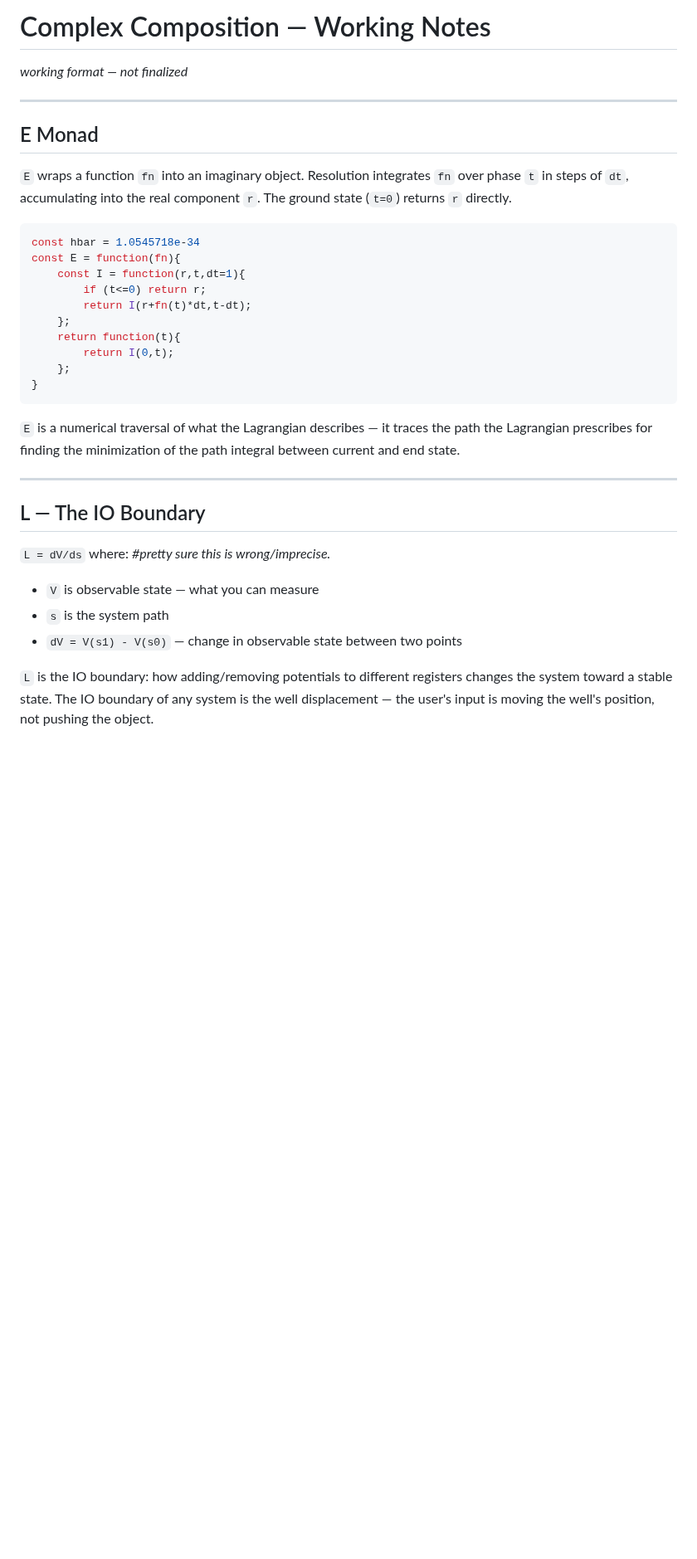
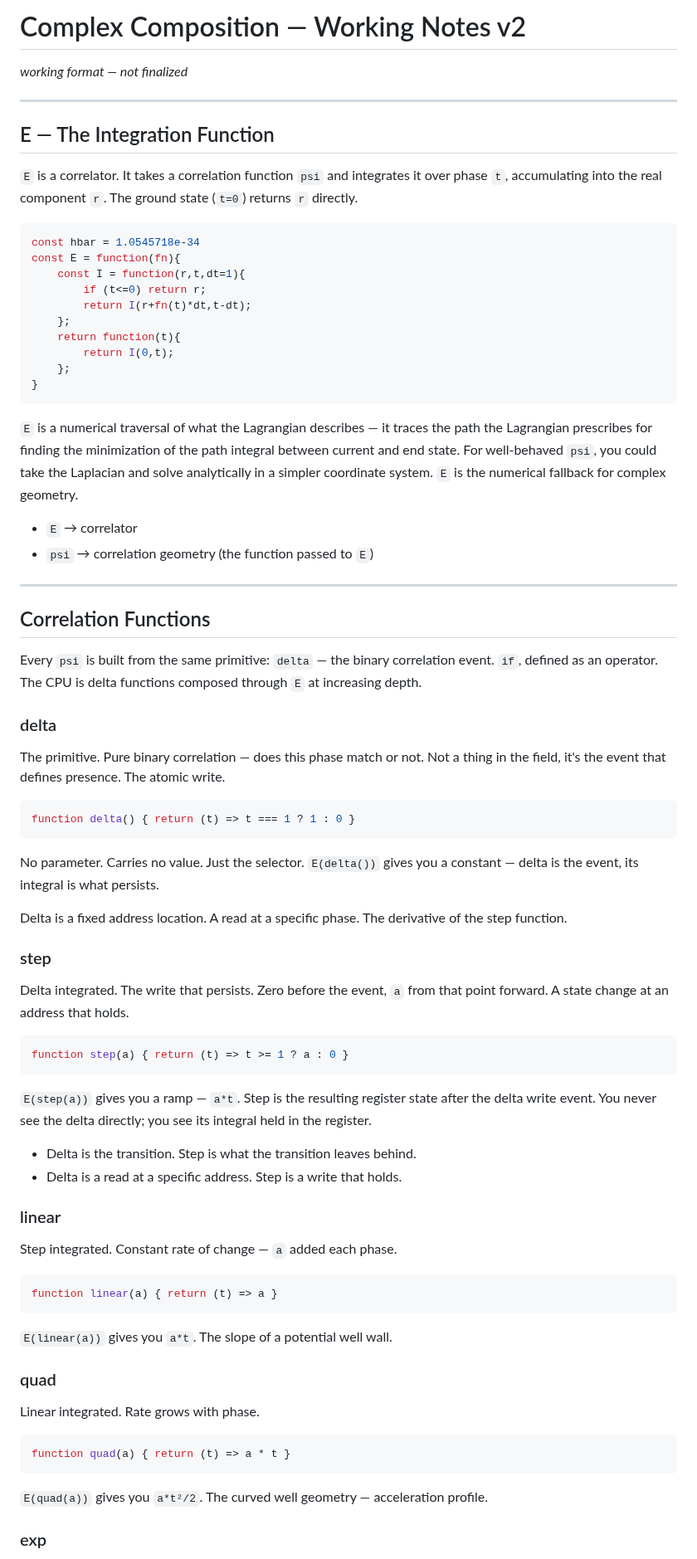
Before and after one commit to paul-ucryo/pathogen, a Markdown page: wells.md, the part around one of its changes. Shown at 83% size. Drawn GitHub-style; blank space fills up the shorter version.

````diff
--- a/wells.md
+++ b/wells.md
@@ -1,12 +1,12 @@
-# Complex Composition — Working Notes
+# Complex Composition — Working Notes v2
 
 *working format — not finalized*
 
 ---
 
-## E Monad
+## E — The Integration Function
 
-`E` wraps a function `fn` into an imaginary object. Resolution integrates `fn` over phase `t` in steps of `dt`, accumulating into the real component `r`. The ground state (`t=0`) returns `r` directly.
+`E` is a correlator. It takes a correlation function `psi` and integrates it over phase `t`, accumulating into the real component `r`. The ground state (`t=0`) returns `r` directly.
 
 ```javascript
 const hbar = 1.0545718e-34
@@ -21,16 +21,61 @@ const E = function(fn){
 }
 ```
 
-`E` is a numerical traversal of what the Lagrangian describes — it traces the path the Lagrangian prescribes for finding the minimization of the path integral between current and end state.
+`E` is a numerical traversal of what the Lagrangian describes — it traces the path the Lagrangian prescribes for finding the minimization of the path integral between current and end state. For well-behaved `psi`, you could take the Laplacian and solve analytically in a simpler coordinate system. `E` is the numerical fallback for complex geometry.
+
+- `E` → correlator
+- `psi` → correlation geometry (the function passed to `E`)
 
 ---
 
-## L — The IO Boundary
+## Correlation Functions
 
-`L = dV/ds` where: *#pretty sure this is wrong/imprecise.*
+Every `psi` is built from the same primitive: `delta` — the binary correlation event. `if`, defined as an operator. The CPU is delta functions composed through `E` at increasing depth.
 
-- `V` is observable state — what you can measure
-- `s` is the system path
-- `dV = V(s1) - V(s0)` — change in observable state between two points
+### delta
 
-`L` is the IO boundary: how adding/removing potentials to different registers changes the system toward a stable state. The IO boundary of any system is the well displacement — the user's input is moving the well's position, not pushing the object.
+The primitive. Pure binary correlation — does this phase match or not. Not a thing in the field, it's the event that defines presence. The atomic write.
+
+```javascript
+function delta() { return (t) => t === 1 ? 1 : 0 }
+```
+
+No parameter. Carries no value. Just the selector. `E(delta())` gives you a constant — delta is the event, its integral is what persists.
+
+Delta is a fixed address location. A read at a specific phase. The derivative of the step function.
+
+### step
+
+Delta integrated. The write that persists. Zero before the event, `a` from that point forward. A state change at an address that holds.
+
+```javascript
+function step(a) { return (t) => t >= 1 ? a : 0 }
+```
+
+`E(step(a))` gives you a ramp — `a*t`. Step is the resulting register state after the delta write event. You never see the delta directly; you see its integral held in the register.
+
+- Delta is the transition. Step is what the transition leaves behind.
+- Delta is a read at a specific address. Step is a write that holds.
+
+### linear
+
+Step integrated. Constant rate of change — `a` added each phase.
+
+```javascript
+function linear(a) { return (t) => a }
+```
+
+`E(linear(a))` gives you `a*t`. The slope of a potential well wall.
+
+### quad
+
+Linear integrated. Rate grows with phase.
+
+```javascript
+function quad(a) { return (t) => a * t }
+```
+
+`E(quad(a))` gives you `a*t²/2`. The curved well geometry — acceleration profile.
+
+### exp
+
````
Also changed, not shown: other parts of wells.md (+69 -52 lines).
